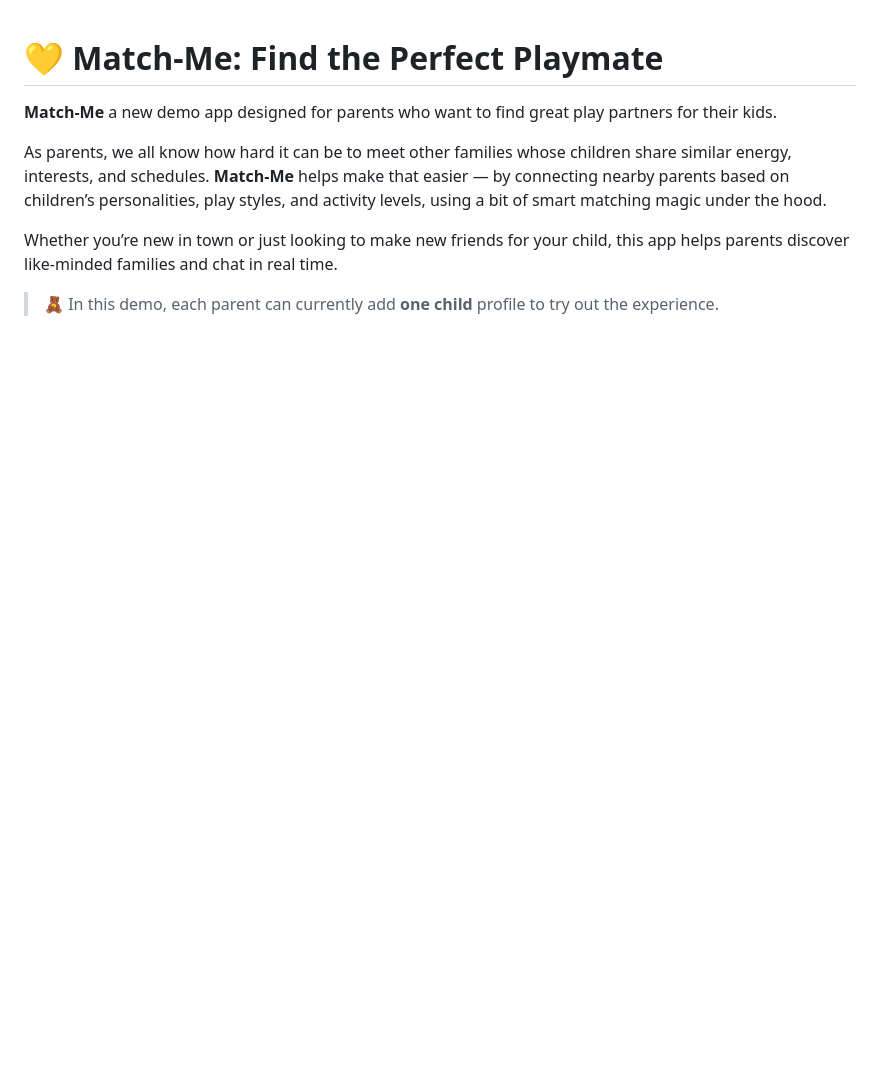
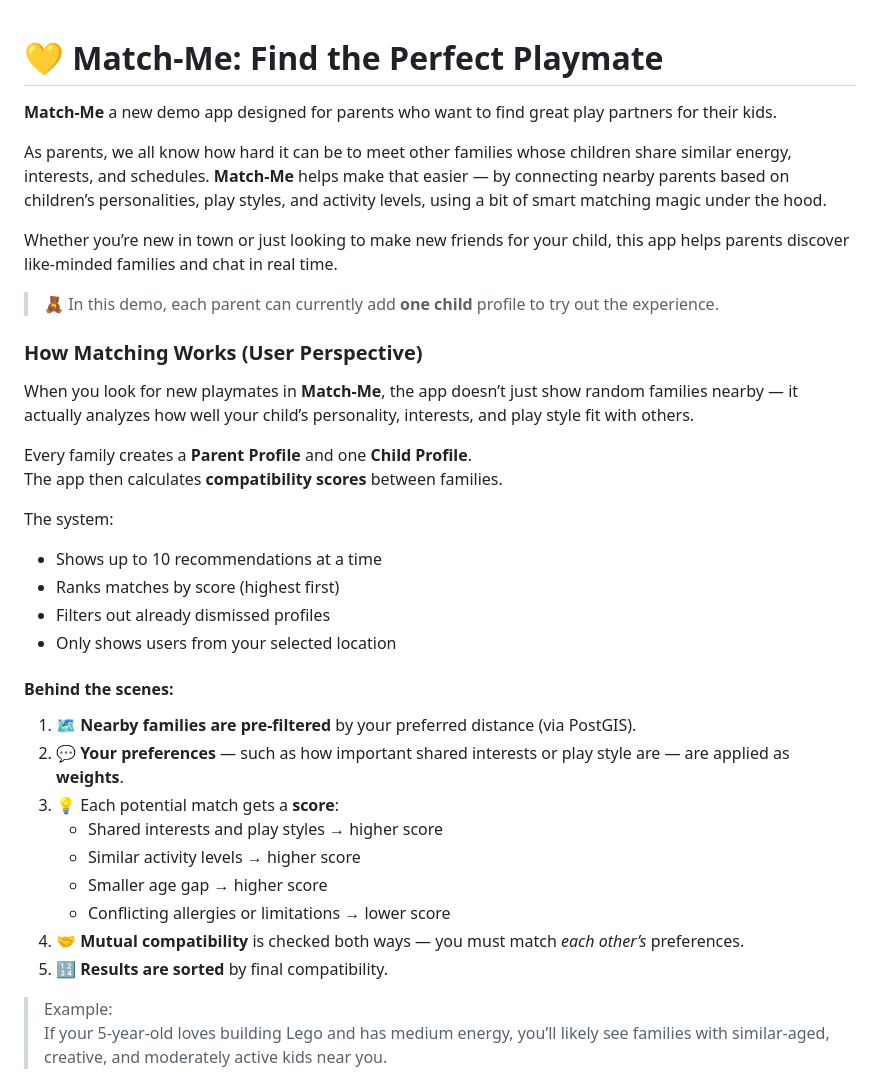
Before and after one commit to OsamaCode0/CodeProjects, a Markdown page: README.md, the part around the change printed below. Drawn GitHub-style; blank space fills up the shorter version.

```diff
--- a/README.md
+++ b/README.md
@@ -7,3 +7,33 @@ As parents, we all know how hard it can be to meet other families whose children
 Whether you’re new in town or just looking to make new friends for your child, this app helps parents discover like-minded families and chat in real time.
 
 > 🧸 In this demo, each parent can currently add **one child** profile to try out the experience.
+
+### How Matching Works (User Perspective)
+
+When you look for new playmates in **Match-Me**, the app doesn’t just show random families nearby — it actually analyzes how well your child’s personality, interests, and play style fit with others.
+
+Every family creates a **Parent Profile**  and one **Child Profile**.
+The app then calculates **compatibility scores** between families.
+
+The system:
+- Shows up to 10 recommendations at a time
+- Ranks matches by score (highest first)
+- Filters out already dismissed profiles
+- Only shows users from your selected location
+
+#### Behind the scenes:
+
+1. 🗺️ **Nearby families are pre-filtered** by your preferred distance (via PostGIS).
+2. 💬 **Your preferences** — such as how important shared interests or play style are — are applied as **weights**.
+3. 💡 Each potential match gets a **score**:
+   - Shared interests and play styles → higher score
+   - Similar activity levels → higher score
+   - Smaller age gap → higher score
+   - Conflicting allergies or limitations → lower score
+4. 🤝 **Mutual compatibility** is checked both ways — you must match *each other’s* preferences.
+5. 🔢 **Results are sorted** by final compatibility.
+
+> Example:
+> If your 5-year-old loves building Lego and has medium energy, you’ll likely see families with similar-aged, creative, and moderately active kids near you.
+
+
```
Also changed, not shown: other parts of README.md (+50 -0 lines).
